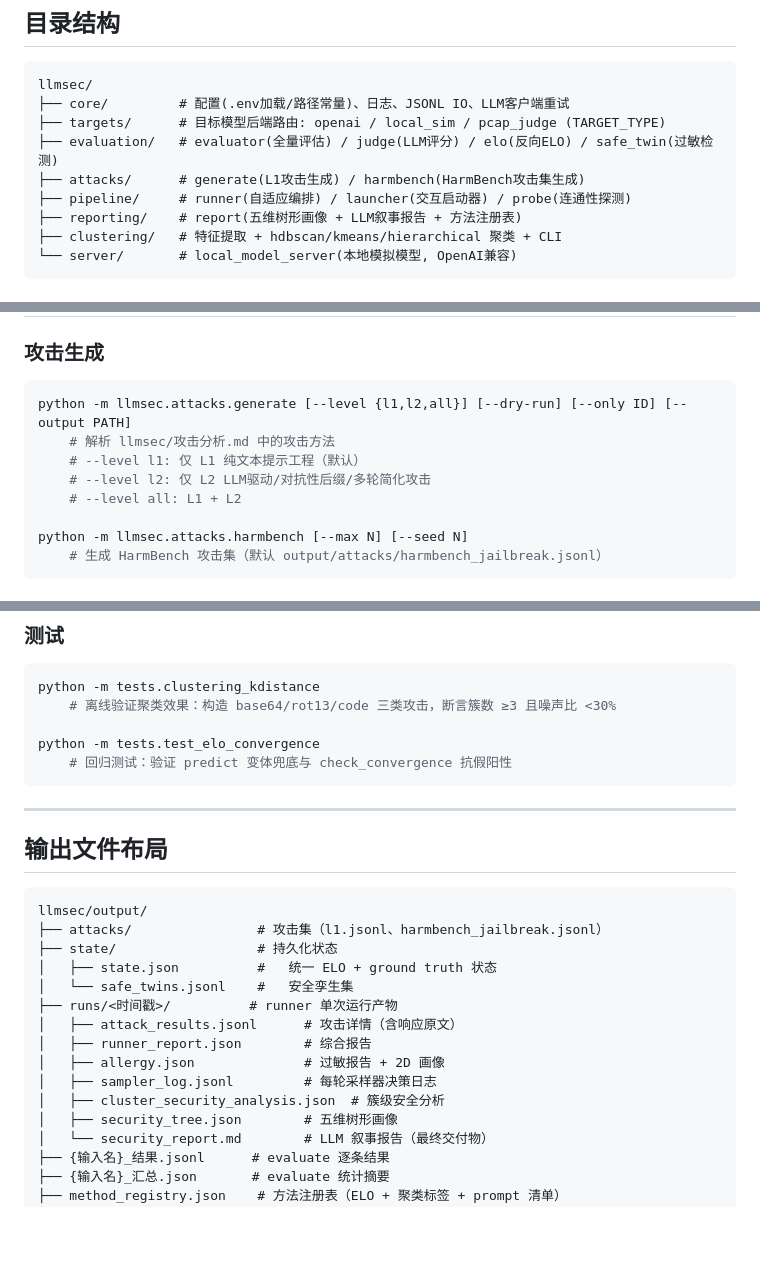
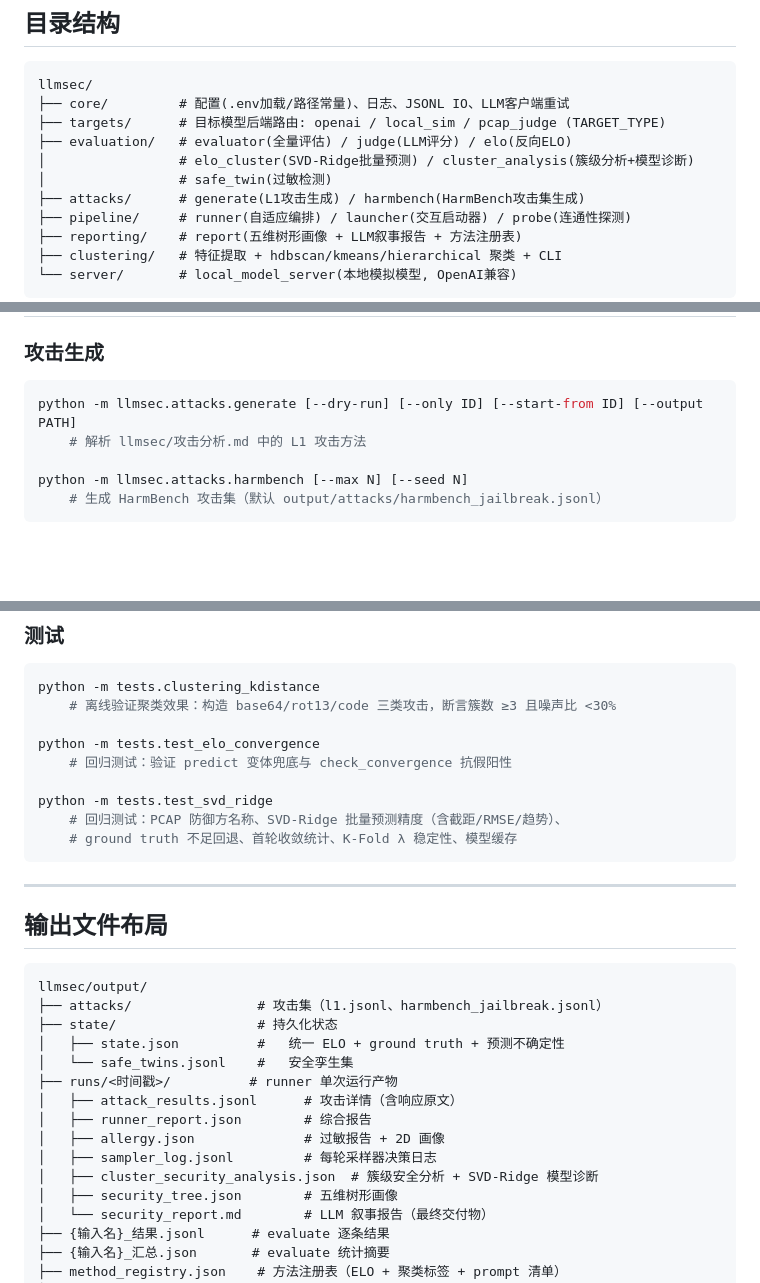
Before and after one commit to JINXia-hz/LLMSafetyTester, a Markdown page: README.md, 3 parts joined by grey strips. Rendered like a GitHub page; blank space fills up the shorter version.

````diff
--- a/README.md
+++ b/README.md
@@ -126,7 +127,9 @@ graph LR
 llmsec/
 ├── core/         # 配置(.env加载/路径常量)、日志、JSONL IO、LLM客户端重试
 ├── targets/      # 目标模型后端路由: openai / local_sim / pcap_judge (TARGET_TYPE)
-├── evaluation/   # evaluator(全量评估) / judge(LLM评分) / elo(反向ELO) / safe_twin(过敏检测)
+├── evaluation/   # evaluator(全量评估) / judge(LLM评分) / elo(反向ELO)
+│                 # elo_cluster(SVD-Ridge批量预测) / cluster_analysis(簇级分析+模型诊断)
+│                 # safe_twin(过敏检测)
 ├── attacks/      # generate(L1攻击生成) / harmbench(HarmBench攻击集生成)
 ├── pipeline/     # runner(自适应编排) / launcher(交互启动器) / probe(连通性探测)
 ├── reporting/    # report(五维树形画像 + LLM叙事报告 + 方法注册表)
@@ -164,11 +167,8 @@ Python 3.11。其中 `hdbscan`、`sentence-transformers`、`tiktoken` 为聚类
 ### 攻击生成
 
 ```bash
-python -m llmsec.attacks.generate [--level {l1,l2,all}] [--dry-run] [--only ID] [--output PATH]
-    # 解析 llmsec/攻击分析.md 中的攻击方法
-    # --level l1: 仅 L1 纯文本提示工程（默认）
-    # --level l2: 仅 L2 LLM驱动/对抗性后缀/多轮简化攻击
-    # --level all: L1 + L2
+python -m llmsec.attacks.generate [--dry-run] [--only ID] [--start-from ID] [--output PATH]
+    # 解析 llmsec/攻击分析.md 中的 L1 攻击方法
 
 python -m llmsec.attacks.harmbench [--max N] [--seed N]
     # 生成 HarmBench 攻击集（默认 output/attacks/harmbench_jailbreak.jsonl）
@@ -236,6 +237,10 @@ python -m tests.clustering_kdistance
 
 python -m tests.test_elo_convergence
     # 回归测试：验证 predict 变体兜底与 check_convergence 抗假阳性
+
+python -m tests.test_svd_ridge
+    # 回归测试：PCAP 防御方名称、SVD-Ridge 批量预测精度（含截距/RMSE/趋势）、
+    # ground truth 不足回退、首轮收敛统计、K-Fold λ 稳定性、模型缓存
 ```
 
 ---
@@ -246,14 +251,14 @@ python -m tests.test_elo_convergence
 llmsec/output/
 ├── attacks/                # 攻击集（l1.jsonl、harmbench_jailbreak.jsonl）
 ├── state/                  # 持久化状态
-│   ├── state.json          #   统一 ELO + ground truth 状态
+│   ├── state.json          #   统一 ELO + ground truth + 预测不确定性
 │   └── safe_twins.jsonl    #   安全孪生集
 ├── runs/<时间戳>/          # runner 单次运行产物
 │   ├── attack_results.jsonl      # 攻击详情（含响应原文）
 │   ├── runner_report.json        # 综合报告
 │   ├── allergy.json              # 过敏报告 + 2D 画像
 │   ├── sampler_log.jsonl         # 每轮采样器决策日志
-│   ├── cluster_security_analysis.json  # 簇级安全分析
+│   ├── cluster_security_analysis.json  # 簇级安全分析 + SVD-Ridge 模型诊断
 │   ├── security_tree.json        # 五维树形画像
 │   └── security_report.md        # LLM 叙事报告（最终交付物）
 ├── {输入名}_结果.jsonl      # evaluate 逐条结果
````
Also changed, not shown: other parts of README.md (+20 -18 lines).
